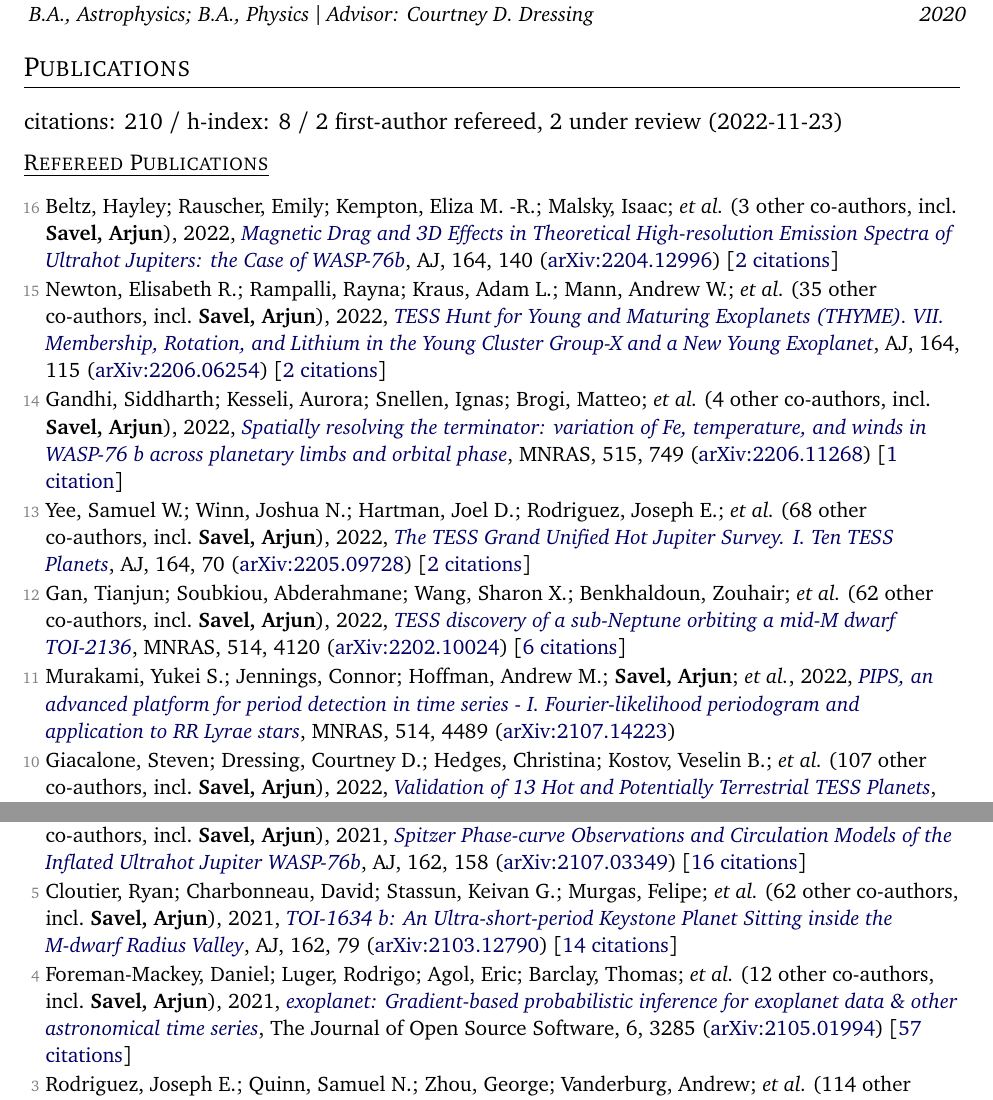
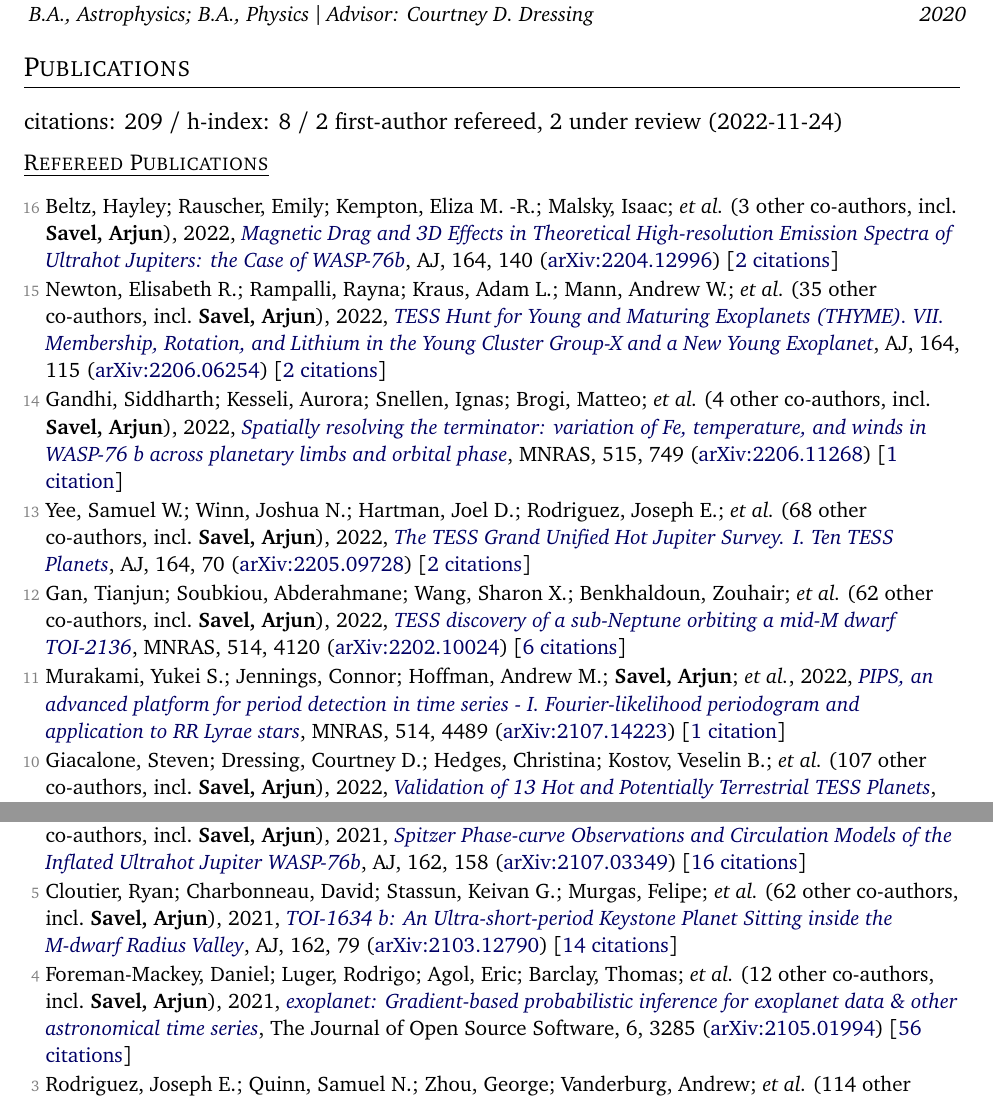
Before and after one commit to arjunsavel/CV, a LaTeX document (main_twopage.tex, which reads supp_tex/pubs_ref.tex, supp_tex/pubs_summary.tex): two parts of pages 1 and 2 of 3, joined at a grey line, cut so that both start at the same text. Compiled offline with pdfLaTeX.

Commit message:
Scrape and update publications

```diff
--- a/supp_tex/pubs_ref.tex
+++ b/supp_tex/pubs_ref.tex
@@ -8,7 +8,7 @@
 
 \item[{\color{numcolor}\scriptsize12}] Gan, Tianjun; Soubkiou, Abderahmane; Wang, Sharon X.; Benkhaldoun, Zouhair; \etal\ ({62} other co-authors, incl.\ \textbf{Savel, Arjun}), 2022, \doi{10.1093/mnras/stac1448}{TESS discovery of a sub-Neptune orbiting a mid-M dwarf TOI-2136}, \mnras, {514}, 4120 (\arxiv{2202.10024}) [\href{https://ui.adsabs.harvard.edu/abs/2022MNRAS.514.4120G}{6 citations}]
 
-\item[{\color{numcolor}\scriptsize11}] Murakami, Yukei S.; Jennings, Connor; Hoffman, Andrew M.; \textbf{Savel, Arjun}; \etal, 2022, \doi{10.1093/mnras/stac1538}{PIPS, an advanced platform for period detection in time series - I. Fourier-likelihood periodogram and application to RR Lyrae stars}, \mnras, {514}, 4489 (\arxiv{2107.14223})
+\item[{\color{numcolor}\scriptsize11}] Murakami, Yukei S.; Jennings, Connor; Hoffman, Andrew M.; \textbf{Savel, Arjun}; \etal, 2022, \doi{10.1093/mnras/stac1538}{PIPS, an advanced platform for period detection in time series - I. Fourier-likelihood periodogram and application to RR Lyrae stars}, \mnras, {514}, 4489 (\arxiv{2107.14223}) [\href{https://ui.adsabs.harvard.edu/abs/2022MNRAS.514.4489M}{1 citation}]
 
 \item[{\color{numcolor}\scriptsize10}] Giacalone, Steven; Dressing, Courtney D.; Hedges, Christina; Kostov, Veselin B.; \etal\ ({107} other co-authors, incl.\ \textbf{Savel, Arjun}), 2022, \doi{10.3847/1538-3881/ac4334}{Validation of 13 Hot and Potentially Terrestrial TESS Planets}, \aj, {163}, 99 (\arxiv{2201.12661}) [\href{https://ui.adsabs.harvard.edu/abs/2022AJ....163...99G}{3 citations}]
 
@@ -22,7 +22,7 @@
 
 \item[{\color{numcolor}\scriptsize5}] Cloutier, Ryan; Charbonneau, David; Stassun, Keivan G.; Murgas, Felipe; \etal\ ({62} other co-authors, incl.\ \textbf{Savel, Arjun}), 2021, \doi{10.3847/1538-3881/ac0157}{TOI-1634 b: An Ultra-short-period Keystone Planet Sitting inside the M-dwarf Radius Valley}, \aj, {162}, 79 (\arxiv{2103.12790}) [\href{https://ui.adsabs.harvard.edu/abs/2021AJ....162...79C}{14 citations}]
 
-\item[{\color{numcolor}\scriptsize4}] Foreman-Mackey, Daniel; Luger, Rodrigo; Agol, Eric; Barclay, Thomas; \etal\ ({12} other co-authors, incl.\ \textbf{Savel, Arjun}), 2021, \doi{10.21105/joss.03285}{exoplanet: Gradient-based probabilistic inference for exoplanet data \& other astronomical time series}, The Journal of Open Source Software, {6}, 3285 (\arxiv{2105.01994}) [\href{https://ui.adsabs.harvard.edu/abs/2021JOSS....6.3285F}{57 citations}]
+\item[{\color{numcolor}\scriptsize4}] Foreman-Mackey, Daniel; Luger, Rodrigo; Agol, Eric; Barclay, Thomas; \etal\ ({12} other co-authors, incl.\ \textbf{Savel, Arjun}), 2021, \doi{10.21105/joss.03285}{exoplanet: Gradient-based probabilistic inference for exoplanet data \& other astronomical time series}, The Journal of Open Source Software, {6}, 3285 (\arxiv{2105.01994}) [\href{https://ui.adsabs.harvard.edu/abs/2021JOSS....6.3285F}{56 citations}]
 
 \item[{\color{numcolor}\scriptsize3}] Rodriguez, Joseph E.; Quinn, Samuel N.; Zhou, George; Vanderburg, Andrew; \etal\ ({114} other co-authors, incl.\ \textbf{Savel, Arjun}), 2021, \doi{10.3847/1538-3881/abe38a}{TESS Delivers Five New Hot Giant Planets Orbiting Bright Stars from the Full-frame Images}, \aj, {161}, 194 (\arxiv{2101.01726}) [\href{https://ui.adsabs.harvard.edu/abs/2021AJ....161..194R}{21 citations}]
 
--- a/supp_tex/pubs_summary.tex
+++ b/supp_tex/pubs_summary.tex
@@ -1 +1 @@
-citations: 210 / h-index: 8 / 2 first-author refereed, 2 under review  (2022-11-23)
+citations: 209 / h-index: 8 / 2 first-author refereed, 2 under review  (2022-11-24)
```
Also changed, not shown: supp_tex/pubs_ref.tex (2 more changed lines), 1 other file.
